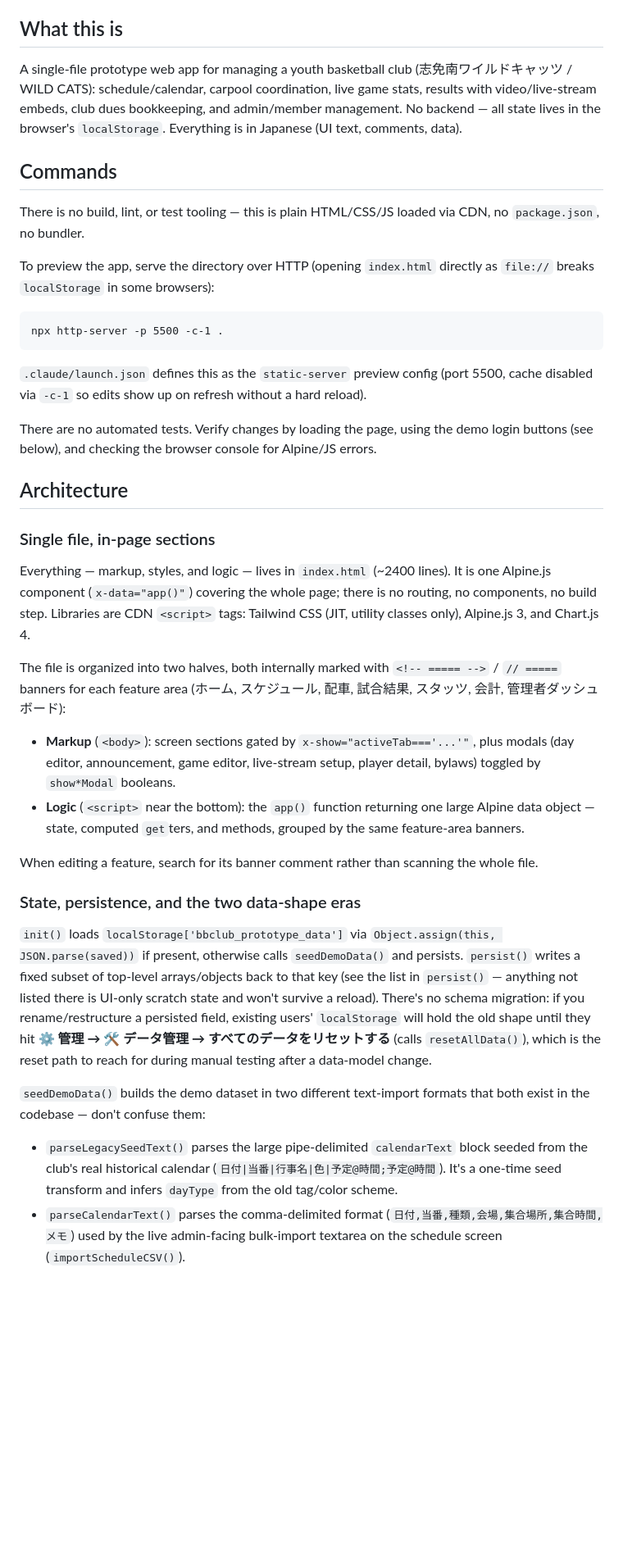
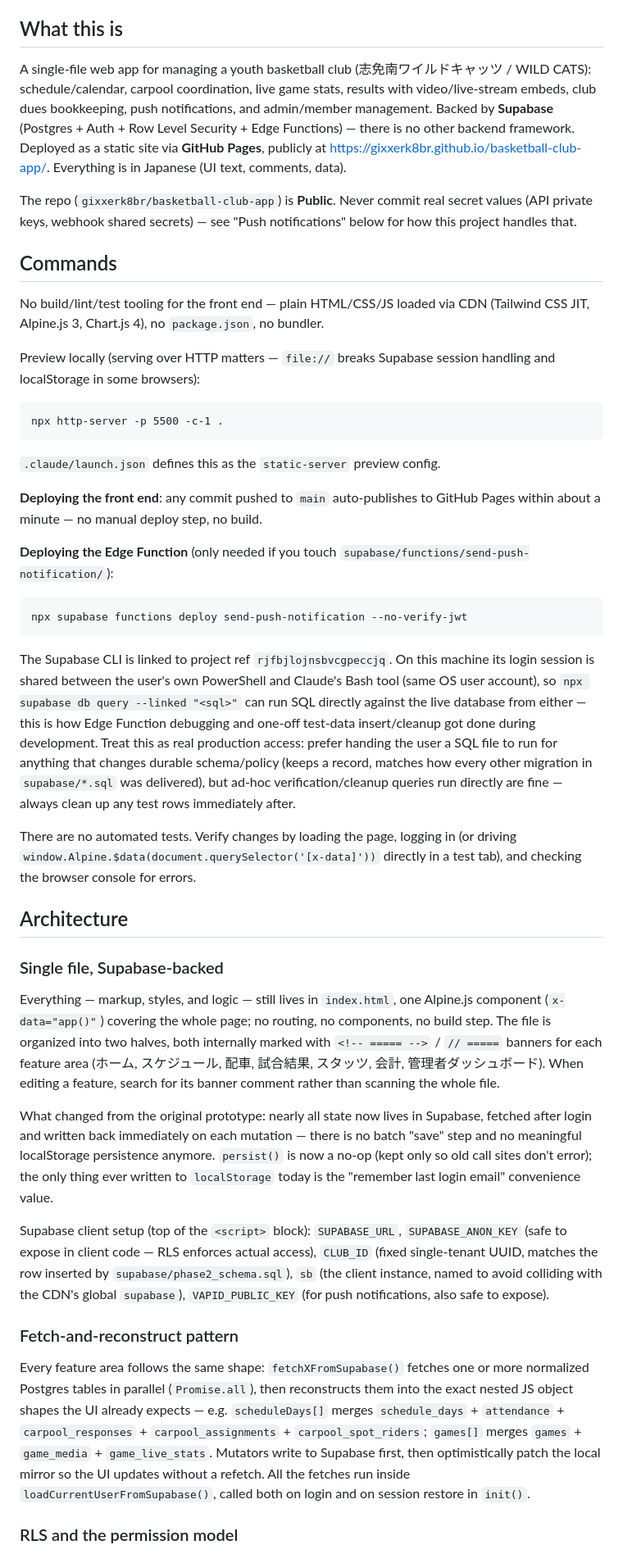
Before and after one commit to gixxerk8br/basketball-club-app, a Markdown page: CLAUDE.md, the part around one of its changes. Shown at 82% size. Drawn GitHub-style; blank space fills up the shorter version.

````diff
--- a/CLAUDE.md
+++ b/CLAUDE.md
@@ -4,39 +4,43 @@ This file provides guidance to Claude Code (claude.ai/code) when working with co
 
 ## What this is
 
-A single-file prototype web app for managing a youth basketball club (志免南ワイルドキャッツ / WILD CATS): schedule/calendar, carpool coordination, live game stats, results with video/live-stream embeds, club dues bookkeeping, and admin/member management. No backend — all state lives in the browser's `localStorage`. Everything is in Japanese (UI text, comments, data).
+A single-file web app for managing a youth basketball club (志免南ワイルドキャッツ / WILD CATS): schedule/calendar, carpool coordination, live game stats, results with video/live-stream embeds, club dues bookkeeping, push notifications, and admin/member management. Backed by **Supabase** (Postgres + Auth + Row Level Security + Edge Functions) — there is no other backend framework. Deployed as a static site via **GitHub Pages**, publicly at https://gixxerk8br.github.io/basketball-club-app/. Everything is in Japanese (UI text, comments, data).
+
+The repo (`gixxerk8br/basketball-club-app`) is **Public**. Never commit real secret values (API private keys, webhook shared secrets) — see "Push notifications" below for how this project handles that.
 
 ## Commands
 
-There is no build, lint, or test tooling — this is plain HTML/CSS/JS loaded via CDN, no `package.json`, no bundler.
+No build/lint/test tooling for the front end — plain HTML/CSS/JS loaded via CDN (Tailwind CSS JIT, Alpine.js 3, Chart.js 4), no `package.json`, no bundler.
 
-To preview the app, serve the directory over HTTP (opening `index.html` directly as `file://` breaks `localStorage` in some browsers):
-
+Preview locally (serving over HTTP matters — `file://` breaks Supabase session handling and localStorage in some browsers):
 ```
 npx http-server -p 5500 -c-1 .
 ```
+`.claude/launch.json` defines this as the `static-server` preview config.
 
-`.claude/launch.json` defines this as the `static-server` preview config (port 5500, cache disabled via `-c-1` so edits show up on refresh without a hard reload).
+**Deploying the front end**: any commit pushed to `main` auto-publishes to GitHub Pages within about a minute — no manual deploy step, no build.
 
-There are no automated tests. Verify changes by loading the page, using the demo login buttons (see below), and checking the browser console for Alpine/JS errors.
+**Deploying the Edge Function** (only needed if you touch `supabase/functions/send-push-notification/`):
+```
+npx supabase functions deploy send-push-notification --no-verify-jwt
+```
+The Supabase CLI is linked to project ref `rjfbjlojnsbvcgpeccjq`. On this machine its login session is shared between the user's own PowerShell and Claude's Bash tool (same OS user account), so `npx supabase db query --linked "<sql>"` can run SQL directly against the live database from either — this is how Edge Function debugging and one-off test-data insert/cleanup got done during development. Treat this as real production access: prefer handing the user a SQL file to run for anything that changes durable schema/policy (keeps a record, matches how every other migration in `supabase/*.sql` was delivered), but ad-hoc verification/cleanup queries run directly are fine — always clean up any test rows immediately after.
+
+There are no automated tests. Verify changes by loading the page, logging in (or driving `window.Alpine.$data(document.querySelector('[x-data]'))` directly in a test tab), and checking the browser console for errors.
 
 ## Architecture
 
-### Single file, in-page sections
+### Single file, Supabase-backed
 
-Everything — markup, styles, and logic — lives in `index.html` (~2400 lines). It is one Alpine.js component (`x-data="app()"`) covering the whole page; there is no routing, no components, no build step. Libraries are CDN `<script>` tags: Tailwind CSS (JIT, utility classes only), Alpine.js 3, and Chart.js 4.
+Everything — markup, styles, and logic — still lives in `index.html`, one Alpine.js component (`x-data="app()"`) covering the whole page; no routing, no components, no build step. The file is organized into two halves, both internally marked with `<!-- ===== -->` / `// =====` banners for each feature area (ホーム, スケジュール, 配車, 試合結果, スタッツ, 会計, 管理者ダッシュボード). When editing a feature, search for its banner comment rather than scanning the whole file.
 
-The file is organized into two halves, both internally marked with `<!-- ===== -->` / `// =====` banners for each feature area (ホーム, スケジュール, 配車, 試合結果, スタッツ, 会計, 管理者ダッシュボード):
-- **Markup** (`<body>`): screen sections gated by `x-show="activeTab==='...'"`, plus modals (day editor, announcement, game editor, live-stream setup, player detail, bylaws) toggled by `show*Modal` booleans.
-- **Logic** (`<script>` near the bottom): the `app()` function returning one large Alpine data object — state, computed `get`ters, and methods, grouped by the same feature-area banners.
+What changed from the original prototype: nearly all state now lives in Supabase, fetched after login and written back immediately on each mutation — there is no batch "save" step and no meaningful localStorage persistence anymore. `persist()` is now a no-op (kept only so old call sites don't error); the only thing ever written to `localStorage` today is the "remember last login email" convenience value.
 
-When editing a feature, search for its banner comment rather than scanning the whole file.
+Supabase client setup (top of the `<script>` block): `SUPABASE_URL`, `SUPABASE_ANON_KEY` (safe to expose in client code — RLS enforces actual access), `CLUB_ID` (fixed single-tenant UUID, matches the row inserted by `supabase/phase2_schema.sql`), `sb` (the client instance, named to avoid colliding with the CDN's global `supabase`), `VAPID_PUBLIC_KEY` (for push notifications, also safe to expose).
 
-### State, persistence, and the two data-shape eras
+### Fetch-and-reconstruct pattern
 
-`init()` loads `localStorage['bbclub_prototype_data']` via `Object.assign(this, JSON.parse(saved))` if present, otherwise calls `seedDemoData()` and persists. `persist()` writes a fixed subset of top-level arrays/objects back to that key (see the list in `persist()` — anything not listed there is UI-only scratch state and won't survive a reload). There's no schema migration: if you rename/restructure a persisted field, existing users' `localStorage` will hold the old shape until they hit **⚙️ 管理 → 🛠 データ管理 → すべてのデータをリセットする** (calls `resetAllData()`), which is the reset path to reach for during manual testing after a data-model change.
+Every feature area follows the same shape: `fetchXFromSupabase()` fetches one or more normalized Postgres tables in parallel (`Promise.all`), then reconstructs them into the exact nested JS object shapes the UI already expects — e.g. `scheduleDays[]` merges `schedule_days` + `attendance` + `carpool_responses` + `carpool_assignments` + `carpool_spot_riders`; `games[]` merges `games` + `game_media` + `game_live_stats`. Mutators write to Supabase first, then optimistically patch the local mirror so the UI updates without a refetch. All the fetches run inside `loadCurrentUserFromSupabase()`, called both on login and on session restore in `init()`.
 
-`seedDemoData()` builds the demo dataset in two different text-import formats that both exist in the codebase — don't confuse them:
-- `parseLegacySeedText()` parses the large pipe-delimited `calendarText` block seeded from the club's real historical calendar (`日付|当番|行事名|色|予定@時間;予定@時間`). It's a one-time seed transform and infers `dayType` from the old tag/color scheme.
-- `parseCalendarText()` parses the comma-delimited format (`日付,当番,種類,会場,集合場所,集合時間,メモ`) used by the live admin-facing bulk-import textarea on the schedule screen (`importScheduleCSV()`).
+### RLS and the permission model
 
````
Also changed, not shown: other parts of CLAUDE.md (+35 -11 lines).
